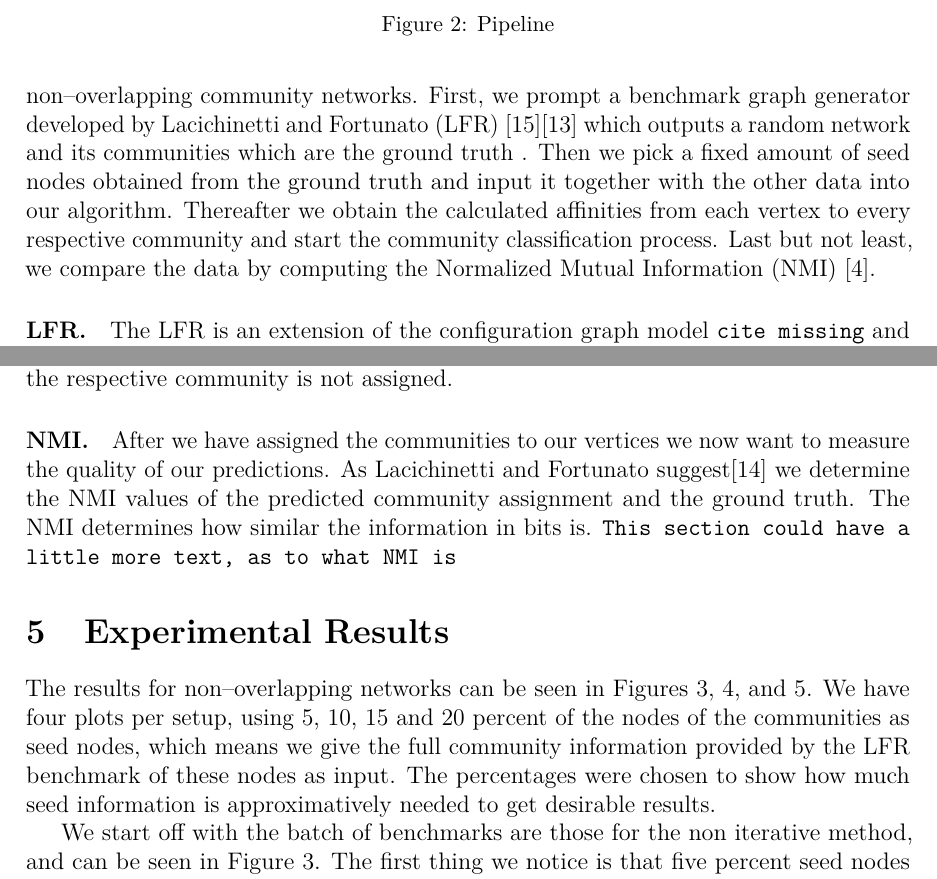
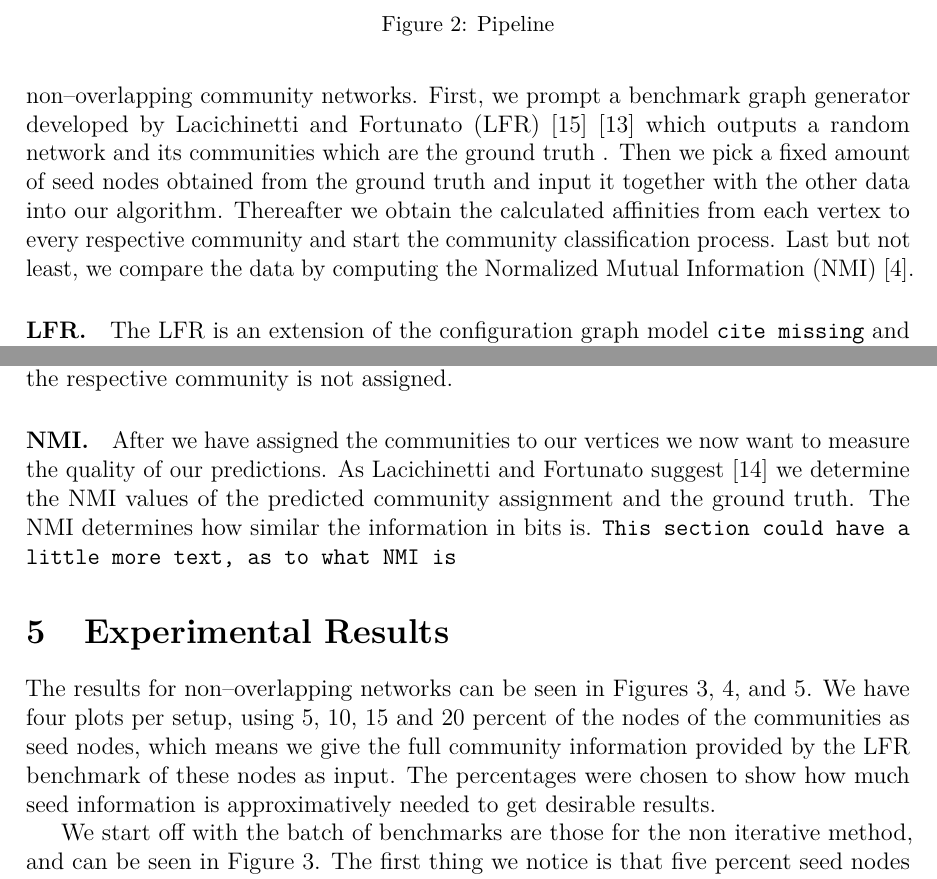
Before and after one commit to asifbanka/CommunityDetection, a LaTeX paper (paper/main.tex, which reads paper/experimental.tex, paper/results.tex): two parts of pages 12 and 14 of 24, joined at a grey line, cut so that both start at the same text. Compiled offline with pdfLaTeX.

Commit message:
some typography changes

```diff
--- a/paper/experimental.tex
+++ b/paper/experimental.tex
@@ -1,10 +1,10 @@
-Our experimental setup can be roughly divided into five parts (see Figure \ref{fig:pipeline}) but the respective parts slightly differ depending on the case whether we test overlapping or non--overlapping community networks. First, we prompt a benchmark graph generator developed by Lacichinetti and Fortunato (LFR) \cite{LFR08}\cite{LFR09} which outputs a random network and its communities which are the ground truth . Then we pick a fixed amount of seed nodes obtained from the ground truth and input it together
+Our experimental setup can be roughly divided into five parts (see Figure~\ref{fig:pipeline}) but the respective parts slightly differ depending on the case whether we test overlapping or non--overlapping community networks. First, we prompt a benchmark graph generator developed by Lacichinetti and Fortunato (LFR)~\cite{LFR08}~\cite{LFR09} which outputs a random network and its communities which are the ground truth . Then we pick a fixed amount of seed nodes obtained from the ground truth and input it together
 with the other data into our algorithm. Thereafter we obtain the calculated
 affinities from each vertex to every respective community and start the
 community classification process. Last but not least, we compare the data by
-computing the Normalized Mutual Information (NMI) \cite{DDDA05}.
+computing the Normalized Mutual Information (NMI)~\cite{DDDA05}.
 
 
 \paragraph{LFR.}
-The LFR is an extension of the configuration graph model \texttt{cite missing} and enhances this concept by adding the possibility to have overlapping community vertices in the network. The authors designed their code with the intention to establish a standard benchmark suite for community--detection algorithms. Using this benchmark they did an comparative analysis between a selection of algorithms \cite{LF09}. For this reason, we chose this benchmark for our experiments and set the parameters in the same fashion.
+The LFR is an extension of the configuration graph model \texttt{cite missing} and enhances this concept by adding the possibility to have overlapping community vertices in the network. The authors designed their code with the intention to establish a standard benchmark suite for community--detection algorithms. Using this benchmark they did an comparative analysis between a selection of algorithms~\cite{LF09}. For this reason, we chose this benchmark for our experiments and set the parameters in the same fashion.
 
@@ -30,6 +30,6 @@ case that a vertex is in favor to be assigned to a community. On the other hand,
 \paragraph{NMI.}
 After we have assigned the communities to our vertices we now want to measure
 the quality of our predictions. As Lacichinetti and Fortunato
-suggest\cite{LF09} we determine the NMI values of the predicted community
+suggest~\cite{LF09} we determine the NMI values of the predicted community
 assignment and the ground truth. The NMI determines how similar the
 information in bits is. \texttt{This section could have a little more text, as to what NMI is}
--- a/paper/results.tex
+++ b/paper/results.tex
@@ -1,4 +1,4 @@
-The results for non--overlapping networks can be seen in Figures \ref{fig:no_iter_no_overlap}, \ref{fig:iter_no_overlap}, and \ref{fig:compare_iter_no_overlap}. We have four plots per setup, using $5$, $10$, $15$ and $20$ percent of the nodes of the communities as seed nodes, which means we give the full community information provided by the LFR benchmark of these nodes as input. The percentages were chosen to show how much seed information is approximatively needed to get desirable results.
+The results for non--overlapping networks can be seen in Figures~\ref{fig:no_iter_no_overlap},~\ref{fig:iter_no_overlap}, and~\ref{fig:compare_iter_no_overlap}. We have four plots per setup, using $5$, $10$, $15$ and $20$ percent of the nodes of the communities as seed nodes, which means we give the full community information provided by the LFR benchmark of these nodes as input. The percentages were chosen to show how much seed information is approximatively needed to get desirable results.
 
-We start off with the batch of benchmarks are those for the non iterative method, and can be seen in Figure \ref{fig:no_iter_no_overlap}. The first thing we notice is that five percent seed nodes are probably not sufficient to get desirable results, but if we get to at least ten percent we can, for a mixing factor of less or equal than $0.4$, already compete with \textit{infomap} which was deemed one the best performing algorithm on LFR graphs by \cite{LF09} and offer a discovery of communities with greater than $90$ percent accuracy. Above $0.4$ mixing factor we get worse get worse than \textit{infomod}, which is able to keep its performance at $100$ percent NMI till a mixing factor of around $0.6$ but then drops of pretty steep. Our drop begins more early but is not as steep.\texttt{having a comparative plot for infomod would be nice at this point.}
+We start off with the batch of benchmarks are those for the non iterative method, and can be seen in Figure~\ref{fig:no_iter_no_overlap}. The first thing we notice is that five percent seed nodes are probably not sufficient to get desirable results, but if we get to at least ten percent we can, for a mixing factor of less or equal than $0.4$, already compete with \textit{infomap} which was deemed one the best performing algorithm on LFR graphs by~\cite{LF09} and offer a discovery of communities with greater than $90$ percent accuracy. Above $0.4$ mixing factor we get worse get worse than \textit{infomod}, which is able to keep its performance at $100$ percent NMI till a mixing factor of around $0.6$ but then drops of pretty steep. Our drop begins more early but is not as steep.\texttt{having a comparative plot for infomod would be nice at this point.}
 
```
Also changed, not shown: paper/experimental.tex (4 more changed lines), paper/results.tex (7 more changed lines).
